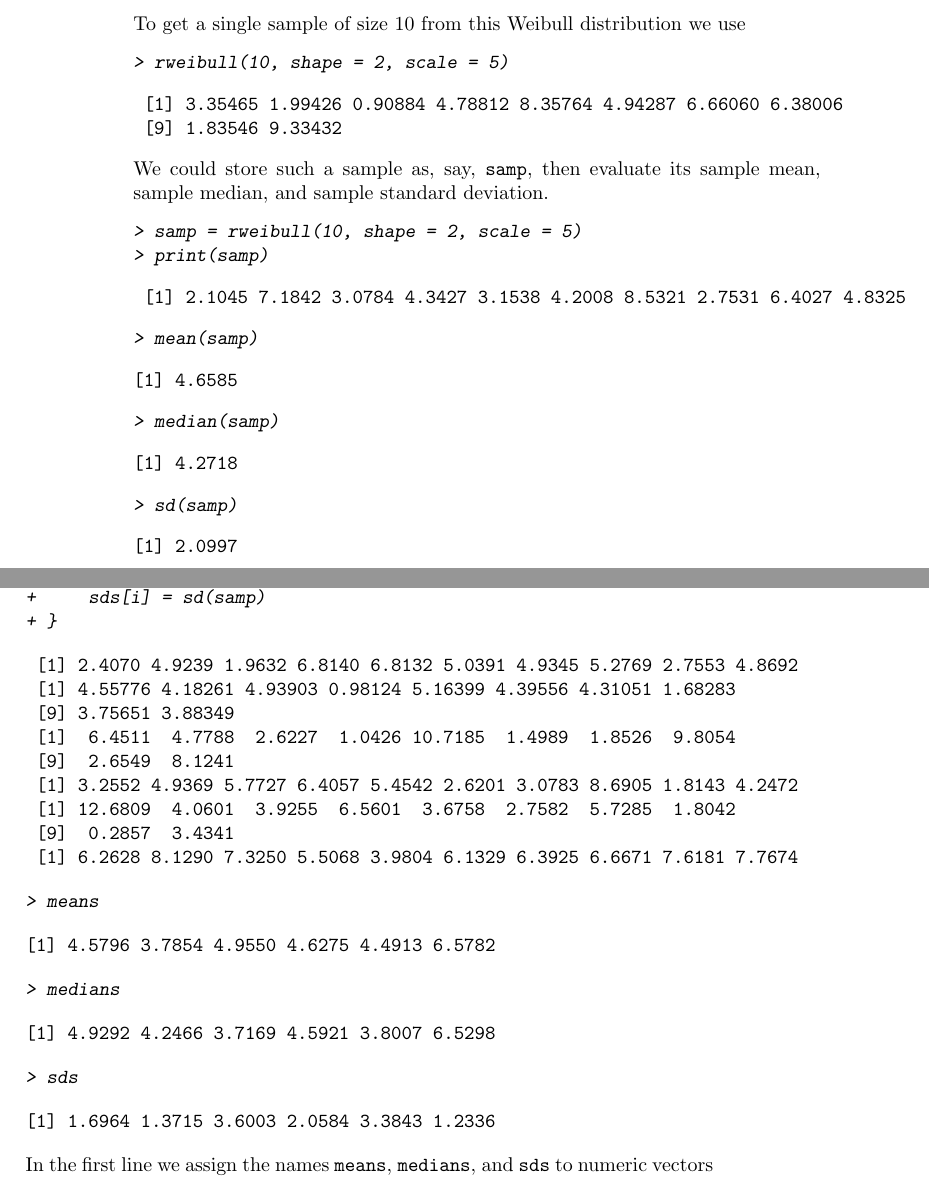
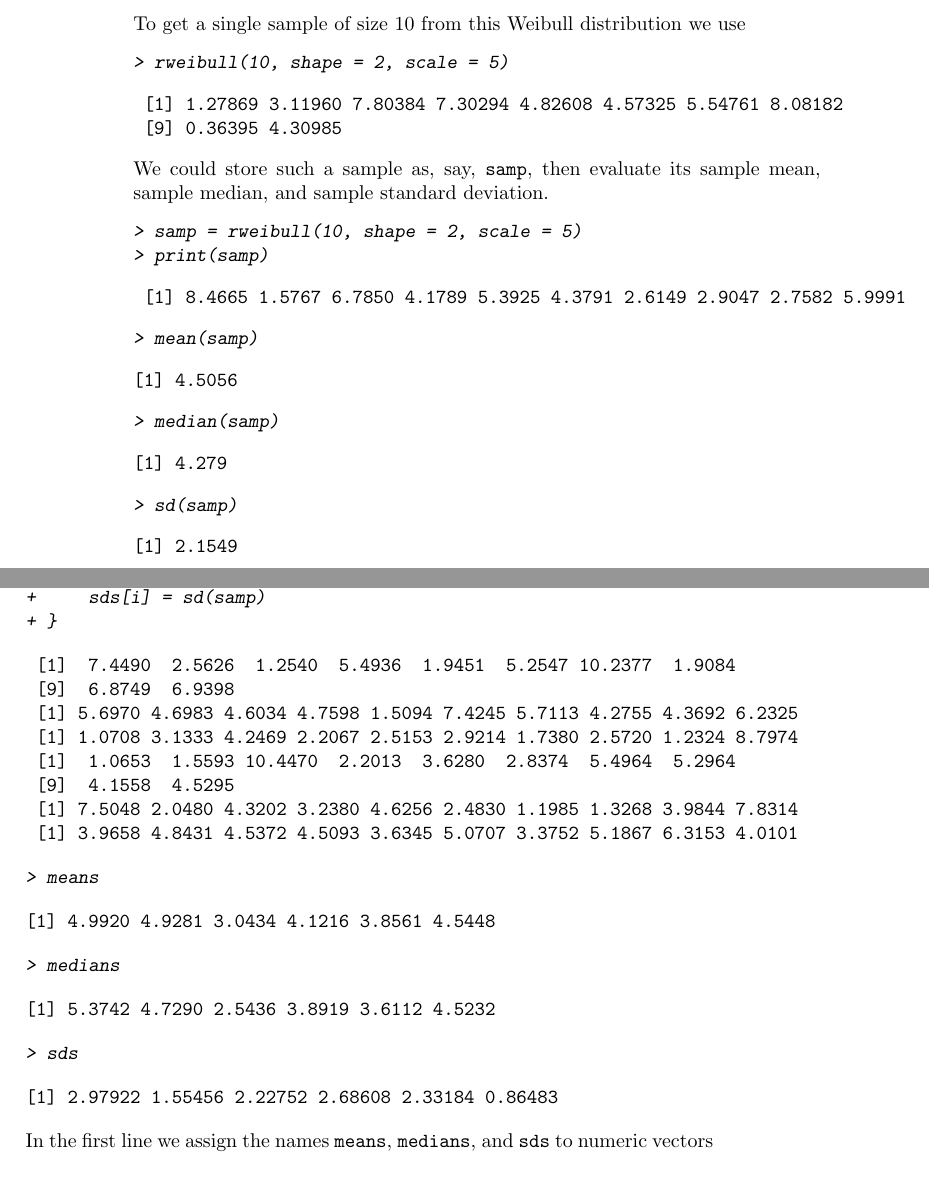
Before and after one commit to cran/Devore6, a LaTeX thesis (inst/doc/Devore6.tex): two parts of pages 38 and 39 of 66, joined at a grey line, cut so that both start at the same text. The pictures show the PDF file inst/doc/Devore6.pdf that the author committed with the source.

Commit message:
version 0.5-4

```diff
--- a/inst/doc/Devore6.tex
+++ b/inst/doc/Devore6.tex
@@ -1278,8 +1278,8 @@ To get a single sample of size 10 from this Weibull distribution we use
 > rweibull(10, shape = 2, scale = 5)
 \end{Sinput}
 \begin{Soutput}
- [1] 3.35465 1.99426 0.90884 4.78812 8.35764 4.94287 6.66060 6.38006
- [9] 1.83546 9.33432
+ [1] 1.27869 3.11960 7.80384 7.30294 4.82608 4.57325 5.54761 8.08182
+ [9] 0.36395 4.30985
 \end{Soutput}
 \end{Schunk}
 We could store such a sample as, say, \texttt{samp}, then evaluate its
@@ -1290,7 +1290,7 @@ sample mean, sample median, and sample standard deviation.
 > print(samp)
 \end{Sinput}
 \begin{Soutput}
- [1] 2.1045 7.1842 3.0784 4.3427 3.1538 4.2008 8.5321 2.7531 6.4027 4.8325
+ [1] 8.4665 1.5767 6.7850 4.1789 5.3925 4.3791 2.6149 2.9047 2.7582 5.9991
 \end{Soutput}
 \begin{Sinput}
 > mean(samp)
@@ -1329,33 +1329,32 @@ we put these calculations in a loop.
 + }
 \end{Sinput}
 \begin{Soutput}
- [1] 2.4070 4.9239 1.9632 6.8140 6.8132 5.0391 4.9345 5.2769 2.7553 4.8692
- [1] 4.55776 4.18261 4.93903 0.98124 5.16399 4.39556 4.31051 1.68283
- [9] 3.75651 3.88349
- [1]  6.4511  4.7788  2.6227  1.0426 10.7185  1.4989  1.8526  9.8054
- [9]  2.6549  8.1241
- [1] 3.2552 4.9369 5.7727 6.4057 5.4542 2.6201 3.0783 8.6905 1.8143 4.2472
- [1] 12.6809  4.0601  3.9255  6.5601  3.6758  2.7582  5.7285  1.8042
- [9]  0.2857  3.4341
- [1] 6.2628 8.1290 7.3250 5.5068 3.9804 6.1329 6.3925 6.6671 7.6181 7.7674
+ [1]  7.4490  2.5626  1.2540  5.4936  1.9451  5.2547 10.2377  1.9084
+ [9]  6.8749  6.9398
+ [1] 5.6970 4.6983 4.6034 4.7598 1.5094 7.4245 5.7113 4.2755 4.3692 6.2325
+ [1] 1.0708 3.1333 4.2469 2.2067 2.5153 2.9214 1.7380 2.5720 1.2324 8.7974
+ [1]  1.0653  1.5593 10.4470  2.2013  3.6280  2.8374  5.4964  5.2964
+ [9]  4.1558  4.5295
+ [1] 7.5048 2.0480 4.3202 3.2380 4.6256 2.4830 1.1985 1.3268 3.9844 7.8314
+ [1] 3.9658 4.8431 4.5372 4.5093 3.6345 5.0707 3.3752 5.1867 6.3153 4.0101
 \end{Soutput}
 \begin{Sinput}
 > means
 \end{Sinput}
 \begin{Soutput}
-[1] 4.5796 3.7854 4.9550 4.6275 4.4913 6.5782
+[1] 4.9920 4.9281 3.0434 4.1216 3.8561 4.5448
 \end{Soutput}
 \begin{Sinput}
 > medians
 \end{Sinput}
 \begin{Soutput}
-[1] 4.9292 4.2466 3.7169 4.5921 3.8007 6.5298
+[1] 5.3742 4.7290 2.5436 3.8919 3.6112 4.5232
 \end{Soutput}
 \begin{Sinput}
 > sds
 \end{Sinput}
 \begin{Soutput}
-[1] 1.6964 1.3715 3.6003 2.0584 3.3843 1.2336
+[1] 2.97922 1.55456 2.22752 2.68608 2.33184 0.86483
 \end{Soutput}
 \end{Schunk}
 In the first line we assign the names \texttt{means},
```
Also changed, not shown: data/ex01.12.txt (added, +37 -0 lines), CD-Errata.txt (renamed from CD-Erratta.txt), inst/doc/Devore6-009.pdf (deleted), inst/doc/Devore6-030.pdf (deleted), inst/doc/Devore6-032.pdf (deleted), inst/doc/Devore6-xmp0107.pdf (deleted), inst/doc/Devore6-xmp0110.pdf (deleted), inst/doc/Devore6-xmp0111.pdf (deleted), inst/doc/Devore6-xmp0112.pdf (deleted), inst/doc/Devore6-xmp0118.pdf (deleted), inst/doc/Devore6-xmp0119.pdf (deleted), inst/doc/Devore6-xmp0120.pdf (deleted), inst/doc/Devore6-xmp0428.pdf (deleted), inst/doc/Devore6-xmp0429.pdf (deleted), 14 more files, 4 other files.
